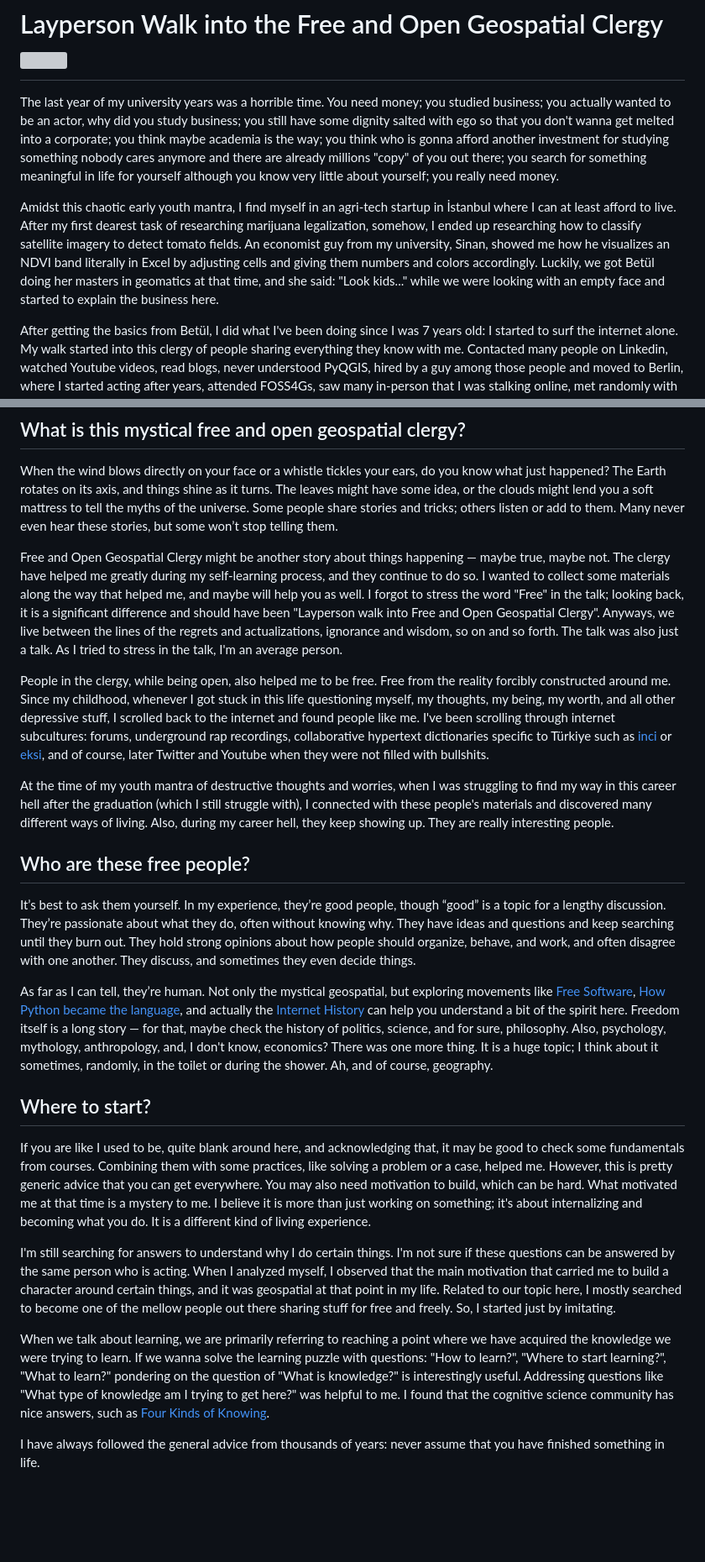
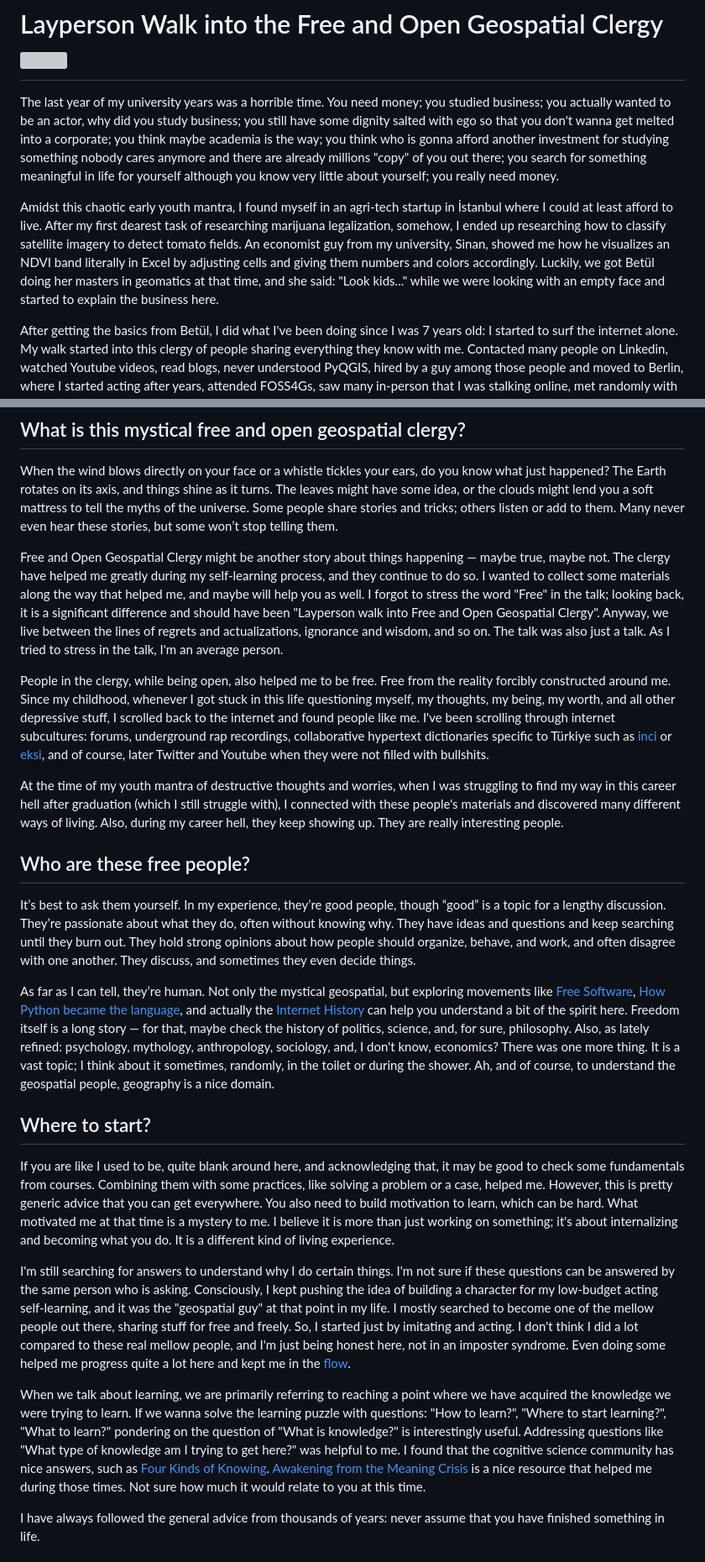
Before and after one commit to bkavlak/layperson-into-geospatial, a Markdown page: README.md, 2 parts joined by grey strips. Shown at 84% size. Drawn GitHub-style; blank space fills up the shorter version; grey boxes are pictures that could not be loaded.

```diff
--- a/README.md
+++ b/README.md
@@ -2,7 +2,7 @@
 
 The last year of my university years was a horrible time. You need money; you studied business; you actually wanted to be an actor, why did you study business; you still have some dignity salted with ego so that you don't wanna get melted into a corporate; you think maybe academia is the way; you think who is gonna afford another investment for studying something nobody cares anymore and there are already millions "copy" of you out there; you search for something meaningful in life for yourself although you know very little about yourself; you really need money.
 
-Amidst this chaotic early youth mantra, I find myself in an agri-tech startup in İstanbul where I can at least afford to live. After my first dearest task of researching marijuana legalization, somehow, I ended up researching how to classify satellite imagery to detect tomato fields. An economist guy from my university, Sinan, showed me how he visualizes an NDVI band literally in Excel by adjusting cells and giving them numbers and colors accordingly. Luckily, we got Betül doing her masters in geomatics at that time, and she said: "Look kids..." while we were looking with an empty face and started to explain the business here.
+Amidst this chaotic early youth mantra, I found myself in an agri-tech startup in İstanbul where I could at least afford to live. After my first dearest task of researching marijuana legalization, somehow, I ended up researching how to classify satellite imagery to detect tomato fields. An economist guy from my university, Sinan, showed me how he visualizes an NDVI band literally in Excel by adjusting cells and giving them numbers and colors accordingly. Luckily, we got Betül doing her masters in geomatics at that time, and she said: "Look kids..." while we were looking with an empty face and started to explain the business here.
 
 After getting the basics from Betül, I did what I've been doing since I was 7 years old: I started to surf the internet alone. My walk started into this clergy of people sharing everything they know with me. Contacted many people on Linkedin, watched Youtube videos, read blogs, never understood PyQGIS, hired by a guy among those people and moved to Berlin, where I started acting after years, attended FOSS4Gs, saw many in-person that I was stalking online, met randomly with people from Yer Çizenler & HOT during a disaster relief, felt some meaning, felt in my nerves deeply that I'm not alone in this shapeless Earth, at least not always.
 
@@ -26,25 +26,25 @@ This is the space for the talk **“A Layperson Walks into Open Geospatial Clerg
 
 When the wind blows directly on your face or a whistle tickles your ears, do you know what just happened? The Earth rotates on its axis, and things shine as it turns. The leaves might have some idea, or the clouds might lend you a soft mattress to tell the myths of the universe. Some people share stories and tricks; others listen or add to them. Many never even hear these stories, but some won’t stop telling them.
 
-Free and Open Geospatial Clergy might be another story about things happening — maybe true, maybe not. The clergy have helped me greatly during my self-learning process, and they continue to do so. I wanted to collect some materials along the way that helped me, and maybe will help you as well. I forgot to stress the word "Free" in the talk; looking back, it is a significant difference and should have been "Layperson walk into Free and Open Geospatial Clergy". Anyways, we live between the lines of the regrets and actualizations, ignorance and wisdom, so on and so forth. The talk was also just a talk. As I tried to stress in the talk, I'm an average person.
+Free and Open Geospatial Clergy might be another story about things happening — maybe true, maybe not. The clergy have helped me greatly during my self-learning process, and they continue to do so. I wanted to collect some materials along the way that helped me, and maybe will help you as well. I forgot to stress the word "Free" in the talk; looking back, it is a significant difference and should have been "Layperson walk into Free and Open Geospatial Clergy". Anyway, we live between the lines of regrets and actualizations, ignorance and wisdom, and so on. The talk was also just a talk. As I tried to stress in the talk, I'm an average person.
 
 People in the clergy, while being open, also helped me to be free. Free from the reality forcibly constructed around me. Since my childhood, whenever I got stuck in this life questioning myself, my thoughts, my being, my worth, and all other depressive stuff, I scrolled back to the internet and found people like me. I've been scrolling through internet subcultures: forums, underground rap recordings, collaborative hypertext dictionaries specific to Türkiye such as [inci](https://en.wikipedia.org/wiki/%C4%B0nci_S%C3%B6zl%C3%BCk) or [eksi](https://en.wikipedia.org/wiki/Ek%C5%9Fi_S%C3%B6zl%C3%BCk), and of course, later Twitter and Youtube when they were not filled with bullshits.
 
-At the time of my youth mantra of destructive thoughts and worries, when I was struggling to find my way in this career hell after the graduation (which I still struggle with), I connected with these people's materials and discovered many different ways of living. Also, during my career hell, they keep showing up. They are really interesting people.
+At the time of my youth mantra of destructive thoughts and worries, when I was struggling to find my way in this career hell after graduation (which I still struggle with), I connected with these people's materials and discovered many different ways of living. Also, during my career hell, they keep showing up. They are really interesting people.
 
 ## Who are these free people?
 
 It’s best to ask them yourself. In my experience, they’re good people, though “good” is a topic for a lengthy discussion. They’re passionate about what they do, often without knowing why. They have ideas and questions and keep searching until they burn out. They hold strong opinions about how people should organize, behave, and work, and often disagree with one another. They discuss, and sometimes they even decide things.
 
-As far as I can tell, they’re human. Not only the mystical geospatial, but exploring movements like [Free Software](https://en.wikipedia.org/wiki/Free_software), [How Python became the language](https://www.youtube.com/watch?v=GfH4QL4VqJ0), and actually the [Internet History](https://www.youtube.com/watch?v=47NRaBVxgVM&t=36s) can help you understand a bit of the spirit here. Freedom itself is a long story — for that, maybe check the history of politics, science, and for sure, philosophy. Also, psychology, mythology, anthropology, and, I don't know, economics? There was one more thing. It is a huge topic; I think about it sometimes, randomly, in the toilet or during the shower. Ah, and of course, geography.
+As far as I can tell, they’re human. Not only the mystical geospatial, but exploring movements like [Free Software](https://en.wikipedia.org/wiki/Free_software), [How Python became the language](https://www.youtube.com/watch?v=GfH4QL4VqJ0), and actually the [Internet History](https://www.youtube.com/watch?v=47NRaBVxgVM&t=36s) can help you understand a bit of the spirit here. Freedom itself is a long story — for that, maybe check the history of politics, science, and, for sure, philosophy. Also, as lately refined: psychology, mythology, anthropology, sociology, and, I don't know, economics? There was one more thing. It is a vast topic; I think about it sometimes, randomly, in the toilet or during the shower. Ah, and of course, to understand the geospatial people, geography is a nice domain.
 
 ## Where to start?
 
-If you are like I used to be, quite blank around here, and acknowledging that, it may be good to check some fundamentals from courses. Combining them with some practices, like solving a problem or a case, helped me. However, this is pretty generic advice that you can get everywhere. You may also need motivation to build, which can be hard. What motivated me at that time is a mystery to me. I believe it is more than just working on something; it's about internalizing and becoming what you do. It is a different kind of living experience.
+If you are like I used to be, quite blank around here, and acknowledging that, it may be good to check some fundamentals from courses. Combining them with some practices, like solving a problem or a case, helped me. However, this is pretty generic advice that you can get everywhere. You also need to build motivation to learn, which can be hard. What motivated me at that time is a mystery to me. I believe it is more than just working on something; it's about internalizing and becoming what you do. It is a different kind of living experience.
 
-I'm still searching for answers to understand why I do certain things. I'm not sure if these questions can be answered by the same person who is acting. When I analyzed myself, I observed that the main motivation that carried me to build a character around certain things, and it was geospatial at that point in my life. Related to our topic here, I mostly searched to become one of the mellow people out there sharing stuff for free and freely. So, I started just by imitating.
+I'm still searching for answers to understand why I do certain things. I'm not sure if these questions can be answered by the same person who is asking. Consciously, I kept pushing the idea of building a character for my low-budget acting self-learning, and it was the "geospatial guy" at that point in my life. I mostly searched to become one of the mellow people out there, sharing stuff for free and freely. So, I started just by imitating and acting. I don't think I did a lot compared to these real mellow people, and I'm just being honest here, not in an imposter syndrome. Even doing some helped me progress quite a lot here and kept me in the [flow](https://en.wikipedia.org/wiki/Flow_(psychology)).
 
-When we talk about learning, we are primarily referring to reaching a point where we have acquired the knowledge we were trying to learn. If we wanna solve the learning puzzle with questions: "How to learn?", "Where to start learning?", "What to learn?" pondering on the question of "What is knowledge?" is interestingly useful. Addressing questions like "What type of knowledge am I trying to get here?" was helpful to me. I found that the cognitive science community has nice answers, such as [Four Kinds of Knowing](https://www.youtube.com/watch?v=TrW3DOIkP78&ab_channel=JohnVervaeke).
+When we talk about learning, we are primarily referring to reaching a point where we have acquired the knowledge we were trying to learn. If we wanna solve the learning puzzle with questions: "How to learn?", "Where to start learning?", "What to learn?" pondering on the question of "What is knowledge?" is interestingly useful. Addressing questions like "What type of knowledge am I trying to get here?" was helpful to me. I found that the cognitive science community has nice answers, such as [Four Kinds of Knowing](https://www.youtube.com/watch?v=TrW3DOIkP78&ab_channel=JohnVervaeke). [Awakening from the Meaning Crisis](https://www.youtube.com/watch?v=ncd6q9uIEdw&list=PLND1JCRq8Vuh3f0P5qjrSdb5eC1ZfZwWJ&index=1&ab_channel=JohnVervaeke) is a nice resource that helped me during those times. Not sure how much it would relate to you at this time.
 
 I have always followed the general advice from thousands of years: never assume that you have finished something in life.
 
```
Also changed, not shown: other parts of README.md (+3 -2 lines).
